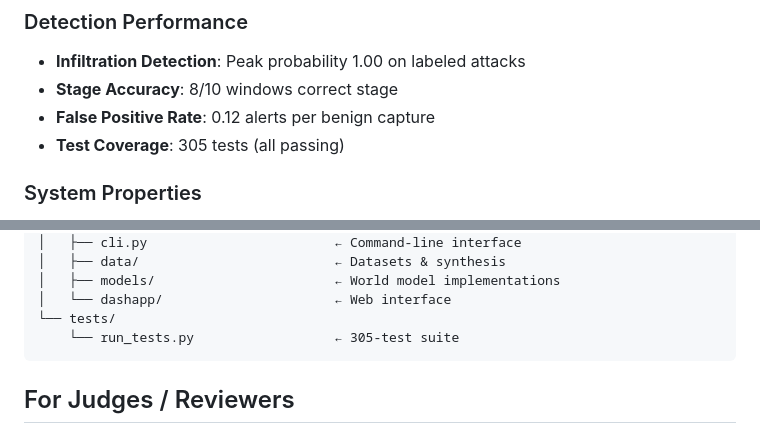
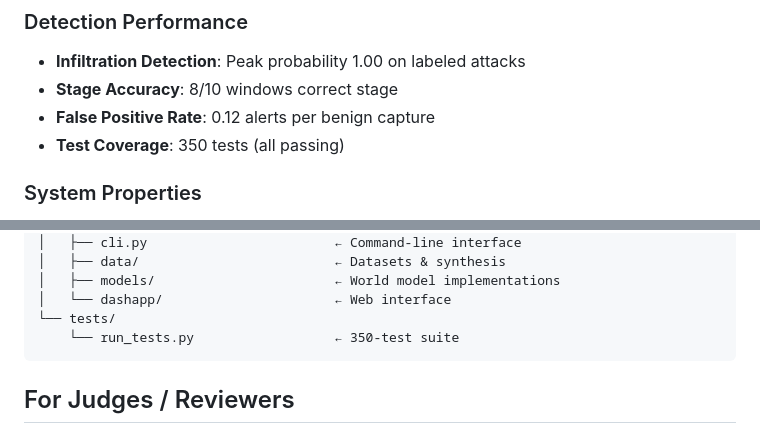
Before and after one commit to nilanshpratapanand/26153-Advanced-Threat-Detection-And-Reenforcement-Protocol-System-ATDRPS-, a Markdown page: QUICK_START.md, 2 parts joined by grey strips. Drawn GitHub-style.

````diff
--- a/QUICK_START.md
+++ b/QUICK_START.md
@@ -144,7 +144,7 @@ ATDRPS maps network features to MITRE stages automatically:
 - **Infiltration Detection**: Peak probability 1.00 on labeled attacks
 - **Stage Accuracy**: 8/10 windows correct stage
 - **False Positive Rate**: 0.12 alerts per benign capture
-- **Test Coverage**: 305 tests (all passing)
+- **Test Coverage**: 350 tests (all passing)
 
 ### System Properties
 ✅ **Offline**: No cloud APIs, no telemetry
@@ -233,7 +233,7 @@ ATDRPS/
 │   ├── models/                       ← World model implementations
 │   └── dashapp/                      ← Web interface
 └── tests/
-    └── run_tests.py                  ← 305-test suite
+    └── run_tests.py                  ← 350-test suite
 ```
 
 ## For Judges / Reviewers
````
Also changed, not shown: other parts of QUICK_START.md (+4 -4 lines), README.md (+2 -2 lines), SUBMISSION_CHECKLIST.md (+5 -5 lines).
